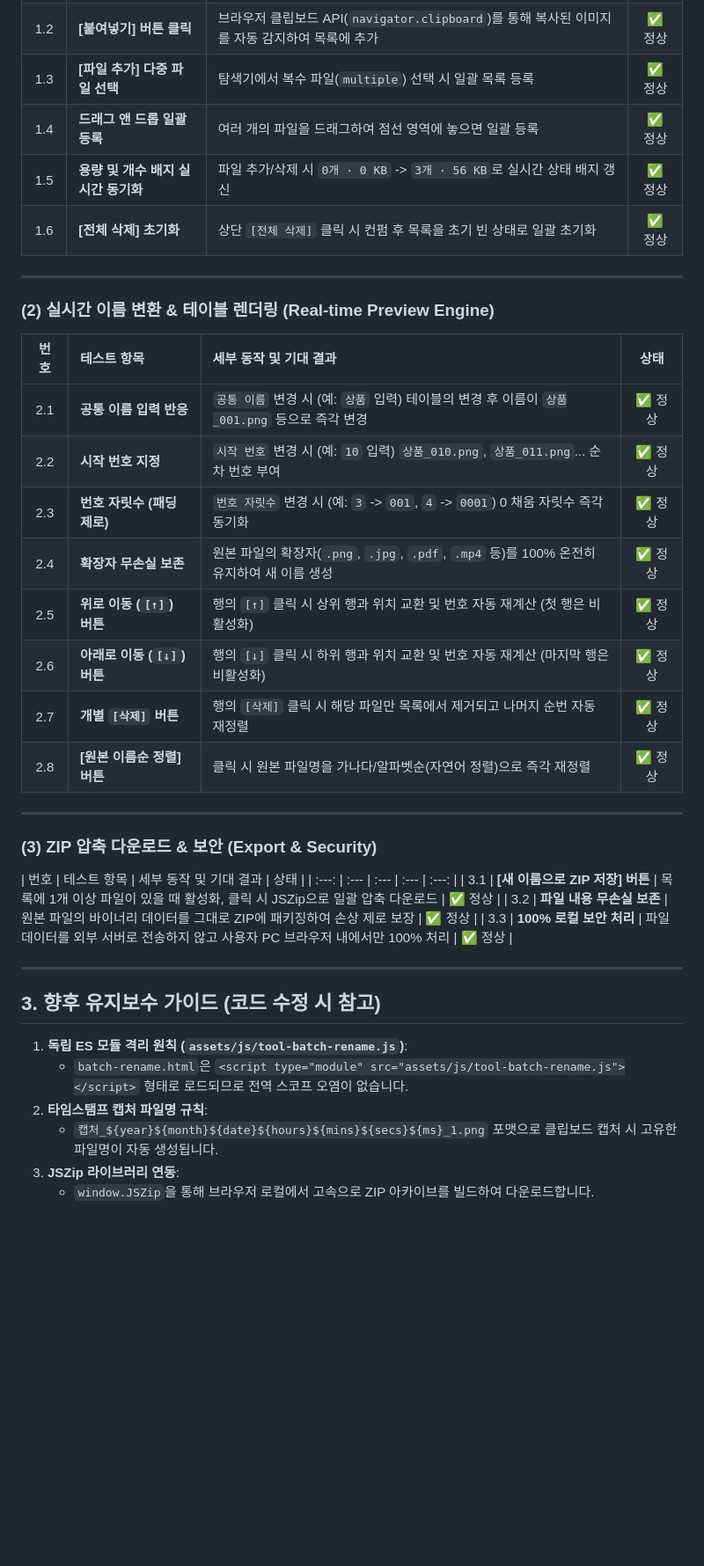
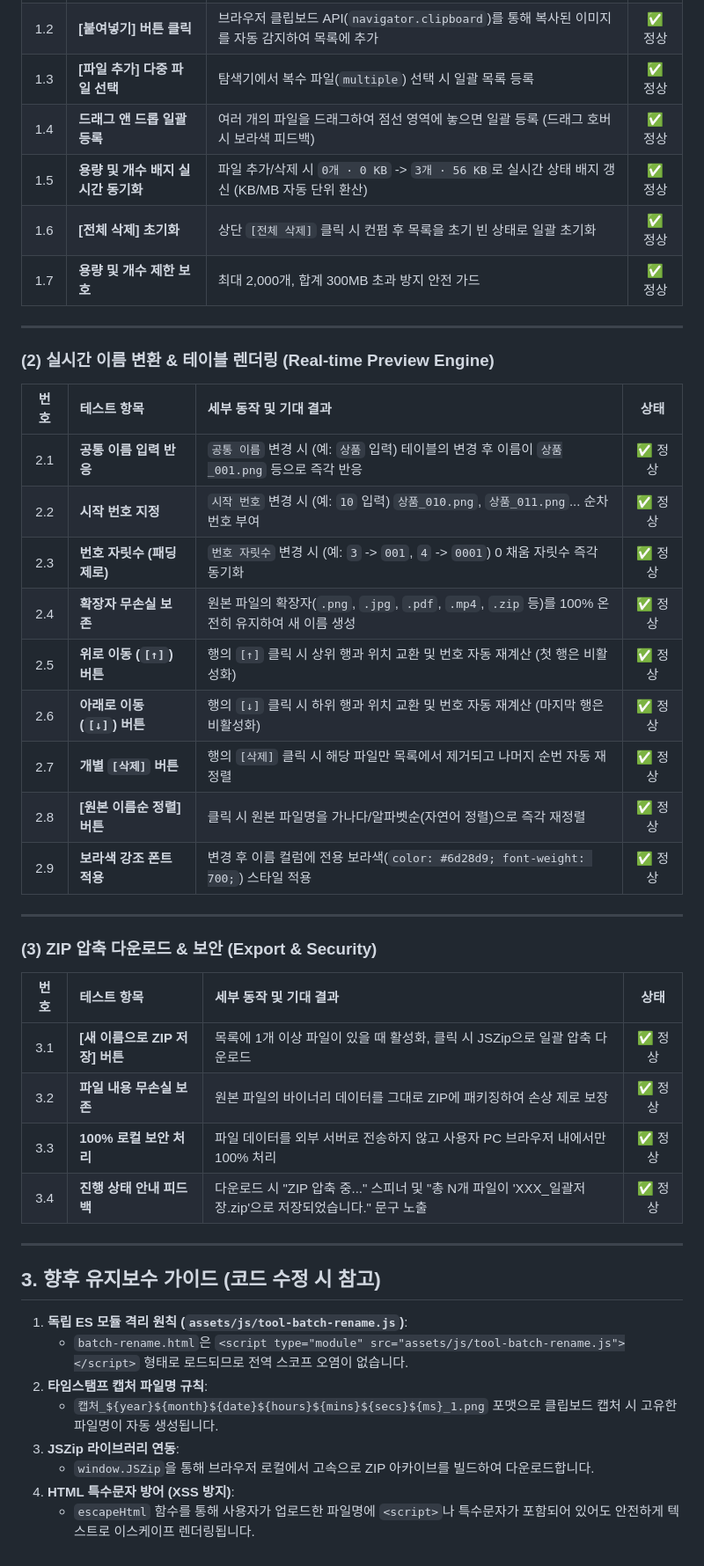
Before and after one commit to jychoi107403/bangjang-tools, a Markdown page: docs/BATCH_RENAME_TEST_SPEC.md, the part around one of its changes. Shown at 88% size. GitHub-like rendering; blank space fills up the shorter version.

Commit message:
docs: update BATCH_RENAME_TEST_SPEC.md with comprehensive test verification results

```diff
--- a/docs/BATCH_RENAME_TEST_SPEC.md
+++ b/docs/BATCH_RENAME_TEST_SPEC.md
@@ -33,9 +33,10 @@
 | 1.1 | **클립보드 붙여넣기 (`Ctrl+V`)** | `Win+Shift+S`로 화면 캡처 후 `Ctrl+V` 입력 시 `캡처_YYYYMMDDHHmmssfff_1.png` 형식으로 즉시 목록에 누적 추가 | ✅ 정상 |
 | 1.2 | **[붙여넣기] 버튼 클릭** | 브라우저 클립보드 API(`navigator.clipboard`)를 통해 복사된 이미지를 자동 감지하여 목록에 추가 | ✅ 정상 |
 | 1.3 | **[파일 추가] 다중 파일 선택** | 탐색기에서 복수 파일(`multiple`) 선택 시 일괄 목록 등록 | ✅ 정상 |
-| 1.4 | **드래그 앤 드롭 일괄 등록** | 여러 개의 파일을 드래그하여 점선 영역에 놓으면 일괄 등록 | ✅ 정상 |
-| 1.5 | **용량 및 개수 배지 실시간 동기화** | 파일 추가/삭제 시 `0개 · 0 KB` -> `3개 · 56 KB`로 실시간 상태 배지 갱신 | ✅ 정상 |
+| 1.4 | **드래그 앤 드롭 일괄 등록** | 여러 개의 파일을 드래그하여 점선 영역에 놓으면 일괄 등록 (드래그 호버 시 보라색 피드백) | ✅ 정상 |
+| 1.5 | **용량 및 개수 배지 실시간 동기화** | 파일 추가/삭제 시 `0개 · 0 KB` -> `3개 · 56 KB`로 실시간 상태 배지 갱신 (KB/MB 자동 단위 환산) | ✅ 정상 |
 | 1.6 | **[전체 삭제] 초기화** | 상단 `[전체 삭제]` 클릭 시 컨펌 후 목록을 초기 빈 상태로 일괄 초기화 | ✅ 정상 |
+| 1.7 | **용량 및 개수 제한 보호** | 최대 2,000개, 합계 300MB 초과 방지 안전 가드 | ✅ 정상 |
 
 ---
 
@@ -43,24 +44,26 @@
 
 | 번호 | 테스트 항목 | 세부 동작 및 기대 결과 | 상태 |
 | :---: | :--- | :--- | :---: |
-| 2.1 | **공통 이름 입력 반응** | `공통 이름` 변경 시 (예: `상품` 입력) 테이블의 변경 후 이름이 `상품_001.png` 등으로 즉각 변경 | ✅ 정상 |
+| 2.1 | **공통 이름 입력 반응** | `공통 이름` 변경 시 (예: `상품` 입력) 테이블의 변경 후 이름이 `상품_001.png` 등으로 즉각 반응 | ✅ 정상 |
 | 2.2 | **시작 번호 지정** | `시작 번호` 변경 시 (예: `10` 입력) `상품_010.png`, `상품_011.png`... 순차 번호 부여 | ✅ 정상 |
 | 2.3 | **번호 자릿수 (패딩 제로)** | `번호 자릿수` 변경 시 (예: `3` -> `001`, `4` -> `0001`) 0 채움 자릿수 즉각 동기화 | ✅ 정상 |
-| 2.4 | **확장자 무손실 보존** | 원본 파일의 확장자(`.png`, `.jpg`, `.pdf`, `.mp4` 등)를 100% 온전히 유지하여 새 이름 생성 | ✅ 정상 |
+| 2.4 | **확장자 무손실 보존** | 원본 파일의 확장자(`.png`, `.jpg`, `.pdf`, `.mp4`, `.zip` 등)를 100% 온전히 유지하여 새 이름 생성 | ✅ 정상 |
 | 2.5 | **위로 이동 (`[↑]`) 버튼** | 행의 `[↑]` 클릭 시 상위 행과 위치 교환 및 번호 자동 재계산 (첫 행은 비활성화) | ✅ 정상 |
 | 2.6 | **아래로 이동 (`[↓]`) 버튼** | 행의 `[↓]` 클릭 시 하위 행과 위치 교환 및 번호 자동 재계산 (마지막 행은 비활성화) | ✅ 정상 |
 | 2.7 | **개별 `[삭제]` 버튼** | 행의 `[삭제]` 클릭 시 해당 파일만 목록에서 제거되고 나머지 순번 자동 재정렬 | ✅ 정상 |
 | 2.8 | **[원본 이름순 정렬] 버튼** | 클릭 시 원본 파일명을 가나다/알파벳순(자연어 정렬)으로 즉각 재정렬 | ✅ 정상 |
+| 2.9 | **보라색 강조 폰트 적용** | 변경 후 이름 컬럼에 전용 보라색(`color: #6d28d9; font-weight: 700;`) 스타일 적용 | ✅ 정상 |
 
 ---
 
 ### (3) ZIP 압축 다운로드 & 보안 (Export & Security)
 
 | 번호 | 테스트 항목 | 세부 동작 및 기대 결과 | 상태 |
-| :---: | :--- | :--- | :--- | :---: |
+| :---: | :--- | :--- | :---: |
 | 3.1 | **[새 이름으로 ZIP 저장] 버튼** | 목록에 1개 이상 파일이 있을 때 활성화, 클릭 시 JSZip으로 일괄 압축 다운로드 | ✅ 정상 |
 | 3.2 | **파일 내용 무손실 보존** | 원본 파일의 바이너리 데이터를 그대로 ZIP에 패키징하여 손상 제로 보장 | ✅ 정상 |
 | 3.3 | **100% 로컬 보안 처리** | 파일 데이터를 외부 서버로 전송하지 않고 사용자 PC 브라우저 내에서만 100% 처리 | ✅ 정상 |
+| 3.4 | **진행 상태 안내 피드백** | 다운로드 시 "ZIP 압축 중..." 스피너 및 "총 N개 파일이 'XXX_일괄저장.zip'으로 저장되었습니다." 문구 노출 | ✅ 정상 |
 
 ---
 
@@ -72,3 +75,5 @@
    - `캡처_${year}${month}${date}${hours}${mins}${secs}${ms}_1.png` 포맷으로 클립보드 캡처 시 고유한 파일명이 자동 생성됩니다.
 3. **JSZip 라이브러리 연동**:
    - `window.JSZip`을 통해 브라우저 로컬에서 고속으로 ZIP 아카이브를 빌드하여 다운로드합니다.
+4. **HTML 특수문자 방어 (XSS 방지)**:
+   - `escapeHtml` 함수를 통해 사용자가 업로드한 파일명에 `<script>`나 특수문자가 포함되어 있어도 안전하게 텍스트로 이스케이프 렌더링됩니다.
```
Also changed, not shown: other parts of docs/BATCH_RENAME_TEST_SPEC.md (+1 -1 lines).
